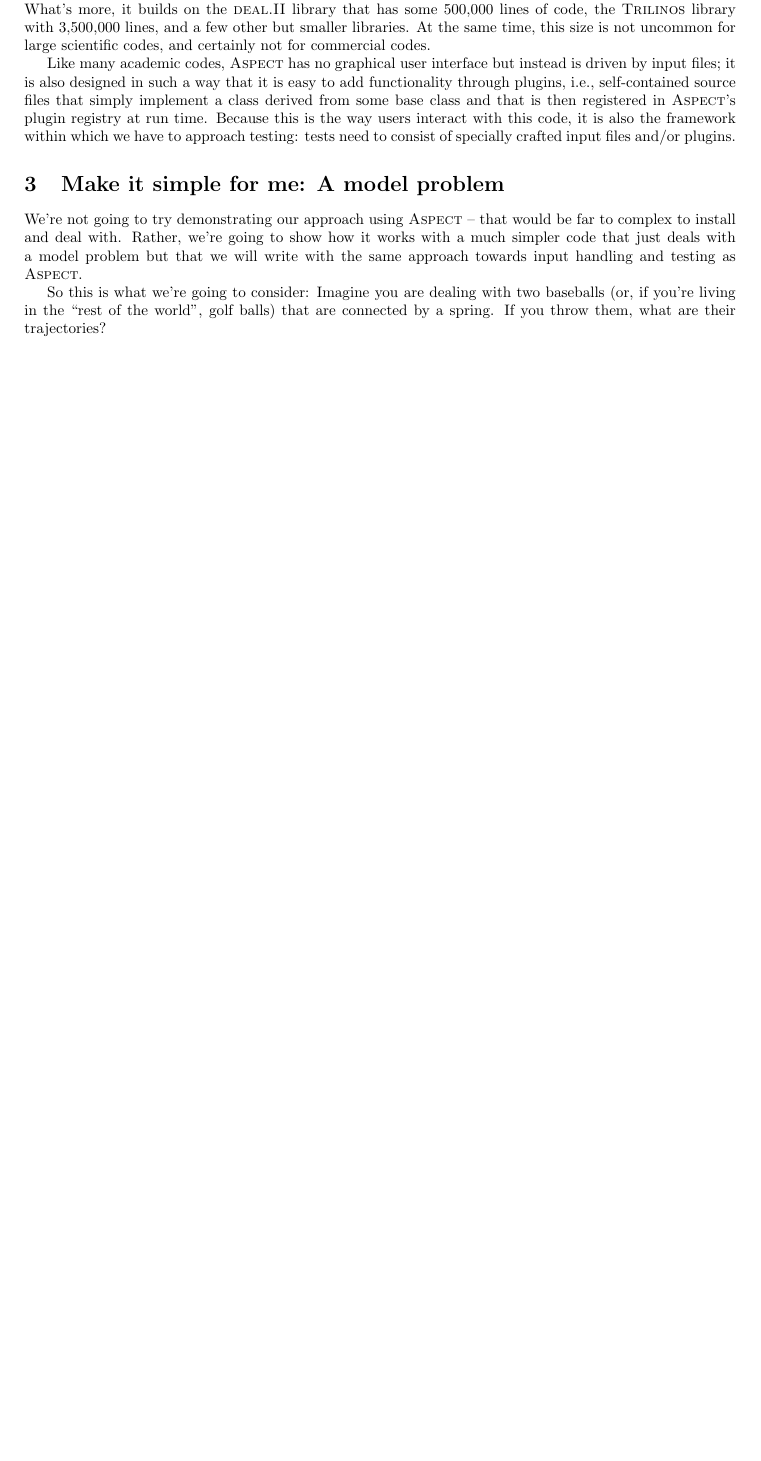
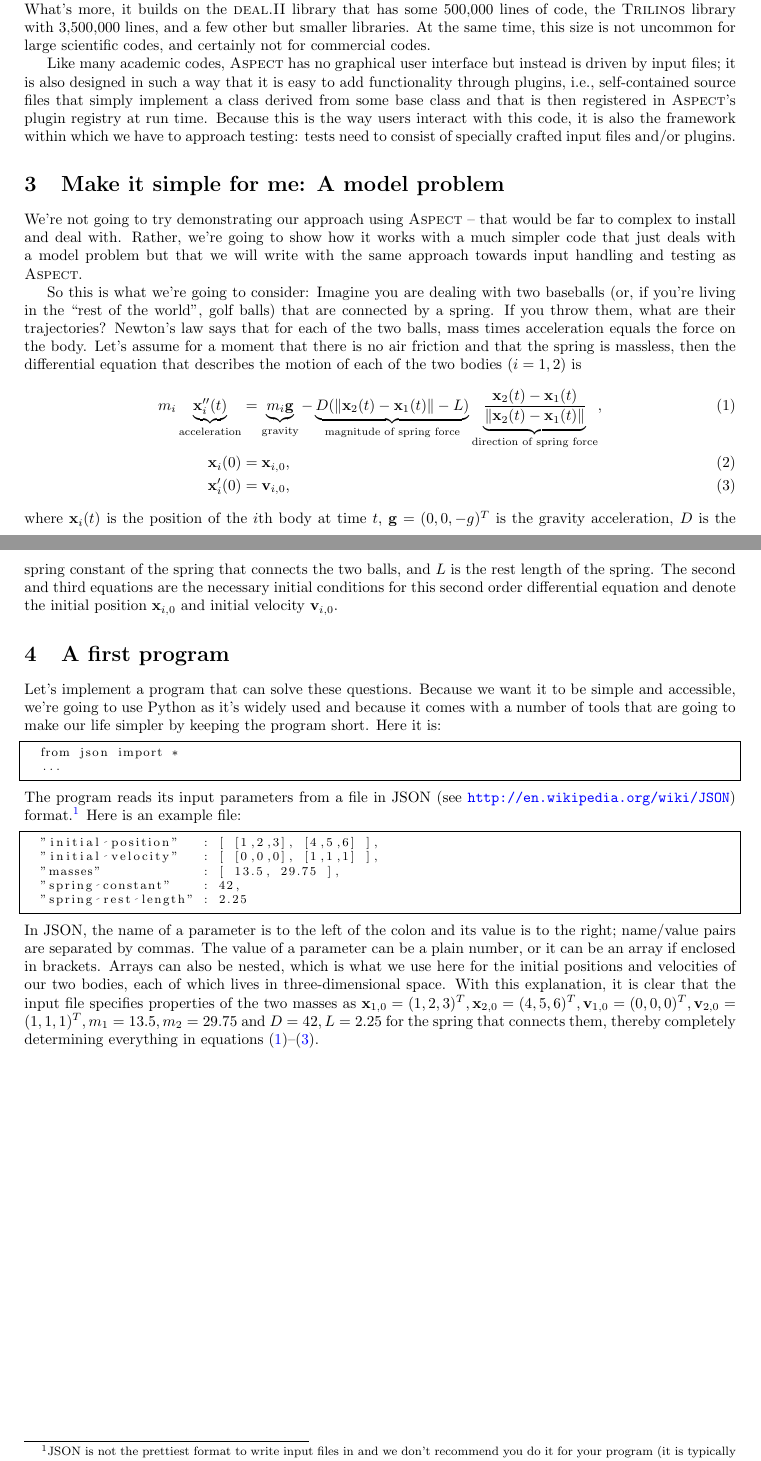
Before and after one commit to swcarpentry/close-enough-for-scientific-work, a LaTeX document (turcksin-spring-mechanics/paper.tex): part of page 2 of 2 before the commit and two parts of pages 2 and 3 of 3 after it, the two joined at a grey line, cut so that both start at the same text, the shorter picture padded with empty space. Compiled offline with pdfLaTeX.

Commit message:
Write some more.

```diff
--- a/turcksin-spring-mechanics/paper.tex
+++ b/turcksin-spring-mechanics/paper.tex
@@ -159,5 +159,72 @@ as \aspect{}.
 So this is what we're going to consider: Imagine you are dealing with two
 baseballs (or, if you're living in the ``rest of the world'', golf balls) that
 are connected by a spring. If you throw them, what are their trajectories?
+Newton's law says that for each of the two balls, mass times acceleration
+equals the force on the body. Let's assume for a moment that there is no air
+friction and that the spring is massless, then the differential equation that
+describes the motion of each of the two bodies ($i=1,2$) is
+\begin{align}
+  \label{eq:ode}
+  m_i
+  \underbrace{\mathbf x_i''(t)}_{\text{acceleration}}
+  &=
+  \underbrace{m_i \mathbf g}_{\text{gravity}}
+  -
+  \underbrace{D (\|\mathbf x_2(t) - \mathbf x_1(t)\| - L)}_{\text{magnitude of
+    spring force}}
+\underbrace{\frac{\mathbf x_2(t) - \mathbf x_1(t)}{\|\mathbf x_2(t) - \mathbf
+    x_1(t)\|}}_{\text{direction of spring force}},
+\\
+\label{eq:ic1}
+  \mathbf x_i(0) &= \mathbf x_{i,0},
+\\
+\label{eq:ic2}
+  \mathbf x_i'(0) &= \mathbf v_{i,0},
+\end{align}
+where $\mathbf x_i(t)$ is the position of the $i$th body at time $t$, $\mathbf
+g=(0,0,-g)^T$ is the gravity acceleration, $D$ is the spring constant of
+the spring that connects the two balls, and $L$ is the rest length of the
+spring. The second and third equations are the necessary initial conditions
+for this second order differential equation and denote the initial position
+$\mathbf x_{i,0}$ and initial velocity $\mathbf v_{i,0}$.
+
+\section{A first program}
+
+Let's implement a program that can solve these questions. Because we want it
+to be simple and accessible, we're going to use Python as it's widely used and
+because it comes with a number of tools that are going to make our life
+simpler by keeping the program short. Here it is:
+\begin{lstlisting}[frame=single,basicstyle=\footnotesize]
+  from json import *
+  ...
+\end{lstlisting}
+The program reads its input parameters from a file in JSON (see
+\url{http://en.wikipedia.org/wiki/JSON}) format.%
+\footnote{JSON is not the prettiest format to write input files in and we
+  don't recommend you do it for your program (it is typically intended for
+  exchange of data between programs, not between humans and computers). But it
+  will serve for our purposes here primarily because Python has a built-in
+  parser for it that makes our program pleasantly free of the tedium of
+  parsing input files.}
+Here is an example file:
+\begin{lstlisting}[frame=single,basicstyle=\footnotesize]
+  "initial position"   : [ [1,2,3], [4,5,6] ],
+  "initial velocity"   : [ [0,0,0], [1,1,1] ],
+  "masses"             : [ 13.5, 29.75 ],
+  "spring constant"    : 42,
+  "spring rest length" : 2.25
+\end{lstlisting}
+In JSON, the name of a parameter is to the left of the colon and its value is
+to the right; name/value pairs are separated by commas. The value of a
+parameter can be a plain number, or it can be an array if enclosed in
+brackets. Arrays can also be nested, which is what we use here for the initial
+positions and velocities of our two bodies, each of which lives in
+three-dimensional space. With this explanation, it is clear that the input file
+specifies properties of the two masses as $\mathbf x_{1,0}=(1,2,3)^T, \mathbf
+x_{2,0}=(4,5,6)^T, \mathbf v_{1,0}=(0,0,0)^T, \mathbf v_{2,0}=(1,1,1)^T,
+m_1=13.5, m_2=29.75$ and $D=42, L=2.25$ for the spring that connects them,
+thereby completely determining everything in equations
+\eqref{eq:ode}--\eqref{eq:ic2}.
+
 
 \end{document}
```
